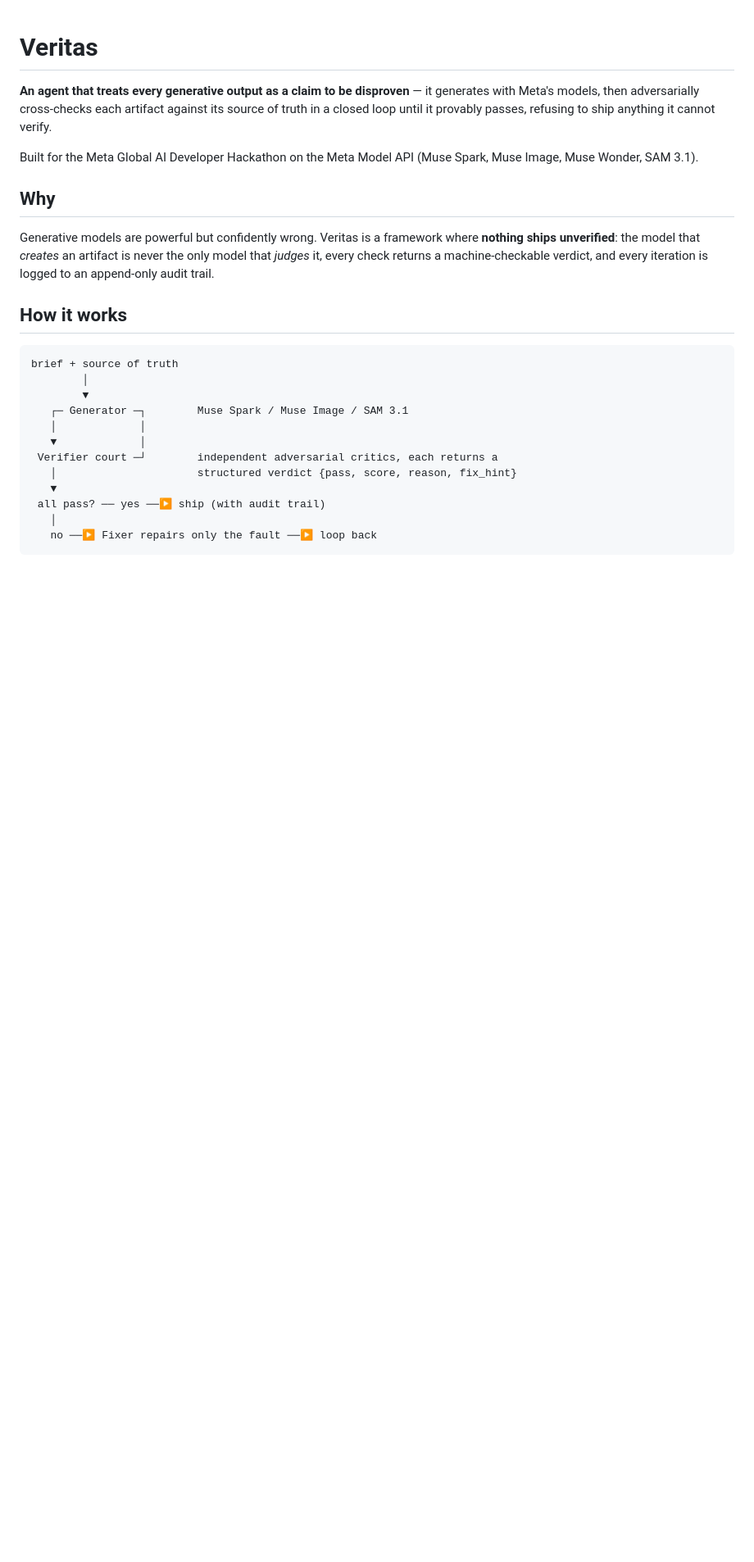
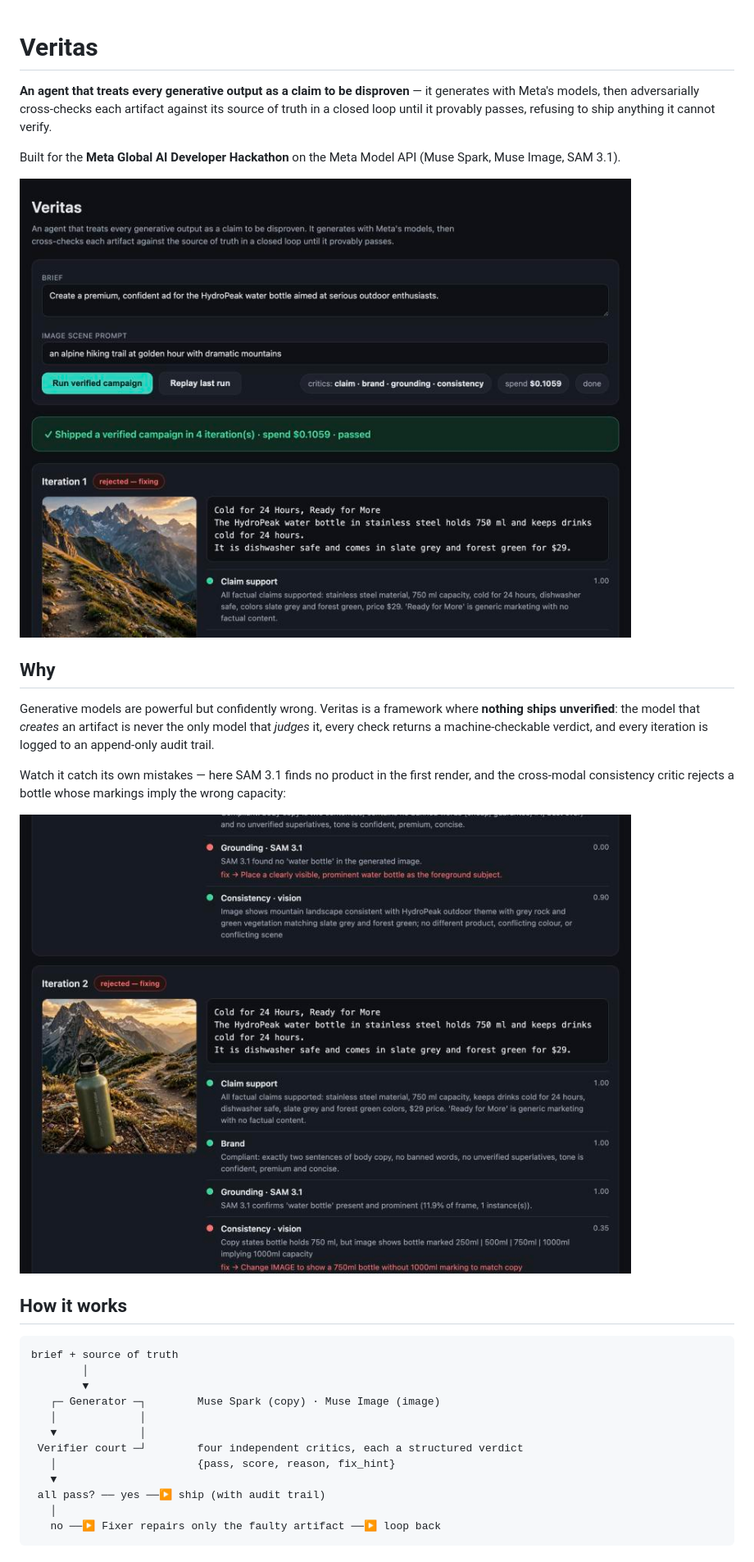
Before and after one commit to princechoudhary16/veritas, a Markdown page: README.md, the part around one of its changes. Shown at 82% size. Rendered like a GitHub page; pictures changed too: docs/ui-catch.jpg (added), docs/ui-overview.jpg (added); blank space fills up the shorter version.

Commit message:
docs: submission-ready README with UI screenshots + MIT LICENSE
Co-Authored-By: Claude Opus 4.8 <noreply@anthropic.com>

````diff
--- a/README.md
+++ b/README.md
@@ -5,8 +5,10 @@ generates with Meta's models, then adversarially cross-checks each artifact
 against its source of truth in a closed loop until it provably passes, refusing
 to ship anything it cannot verify.
 
-Built for the Meta Global AI Developer Hackathon on the Meta Model API
-(Muse Spark, Muse Image, Muse Wonder, SAM 3.1).
+Built for the **Meta Global AI Developer Hackathon** on the Meta Model API
+(Muse Spark, Muse Image, SAM 3.1).
+
+![Veritas live UI — a verified campaign shipped in 4 iterations](docs/ui-overview.jpg)
 
 ## Why
 
@@ -15,19 +17,25 @@ where **nothing ships unverified**: the model that *creates* an artifact is
 never the only model that *judges* it, every check returns a machine-checkable
 verdict, and every iteration is logged to an append-only audit trail.
 
+Watch it catch its own mistakes — here SAM 3.1 finds no product in the first
+render, and the cross-modal consistency critic rejects a bottle whose markings
+imply the wrong capacity:
+
+![Veritas catching a missing product and an inconsistent image](docs/ui-catch.jpg)
+
 ## How it works
 
 ```
 brief + source of truth
         │
         ▼
-   ┌─ Generator ─┐        Muse Spark / Muse Image / SAM 3.1
+   ┌─ Generator ─┐        Muse Spark (copy) · Muse Image (image)
    │             │
    ▼             │
- Verifier court ─┘        independent adversarial critics, each returns a
-   │                      structured verdict {pass, score, reason, fix_hint}
+ Verifier court ─┘        four independent critics, each a structured verdict
+   │                      {pass, score, reason, fix_hint}
    ▼
  all pass? ── yes ──▶ ship (with audit trail)
    │
-   no ──▶ Fixer repairs only the fault ──▶ loop back
+   no ──▶ Fixer repairs only the faulty artifact ──▶ loop back
 ```
````
Also changed, not shown: other parts of README.md (+48 -14 lines), 1 other file.
